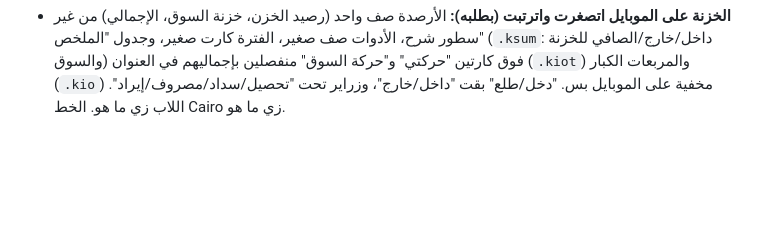
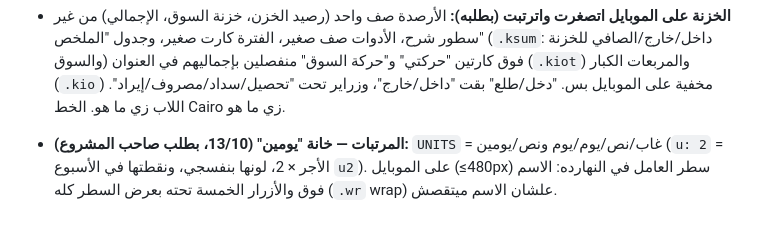
Before and after one commit to mostafasukar33/factory-tools, a Markdown page: docs/history.md, the part around the change. Rendered like a GitHub page; blank space fills up the shorter version.

Commit message:
توثيق خانة يومين في المرتبات
Co-Authored-By: Claude Opus 5.5 <noreply@anthropic.com>
Claude-Session: https://claude.ai/code/session_01BBVAHxvjy2NJc4YmnNRiwk

```diff
--- a/docs/history.md
+++ b/docs/history.md
@@ -262,3 +262,5 @@
 - **تنبيه الفواتير اللي بنودها لسه في الوارد بس (بطلبه):** اتشال من الرئيسية (`#nlRem` فاضي) ومن صفحة الحساب، والعلامة "البنود لسه" على الفاتورة في الكشف زي ما هي. **تهنيج فتح الفاتورة:** `docModal` كان بيحسب `itemBook()` (كل أصناف كل الفواتير + عروض الأسعار) قبل ما النافذة تظهر، ومش محتاجه غير لما تكتب اسم صنف مش موجود عند العميل ده. بقى بيتحسب وقت الحاجة بس: فتح الفاتورة ببيانات سنتين على موبايل متوسط نزل من حوالي 420 لـ 135 ملي ثانية.
 
 - **الخزنة على الموبايل اتصغرت واترتبت (بطلبه):** الأرصدة صف واحد (رصيد الخزن، خزنة السوق، الإجمالي) من غير سطور شرح، الأدوات صف صغير، الفترة كارت صغير، وجدول "الملخص" (`.ksum`: داخل/خارج/الصافي للخزنة والسوق) فوق كارتين "حركتي" و"حركة السوق" منفصلين بإجماليهم في العنوان (`.kiot`) والمربعات الكبار (`.kio`) مخفية على الموبايل بس. "دخل/طلع" بقت "داخل/خارج"، وزراير تحت "تحصيل/سداد/مصروف/إيراد". اللاب زي ما هو. الخط Cairo زي ما هو.
+
+- **المرتبات — خانة "يومين" (13/10، بطلب صاحب المشروع):** `UNITS` = غاب/نص/يوم/يوم ونص/يومين (`u: 2` = الأجر × 2، لونها بنفسجي، ونقطتها في الأسبوع `u2`). على الموبايل (≤480px) سطر العامل في النهارده: الاسم فوق والأزرار الخمسة تحته بعرض السطر كله (`.wr` wrap) علشان الاسم ميتقصش.
```
